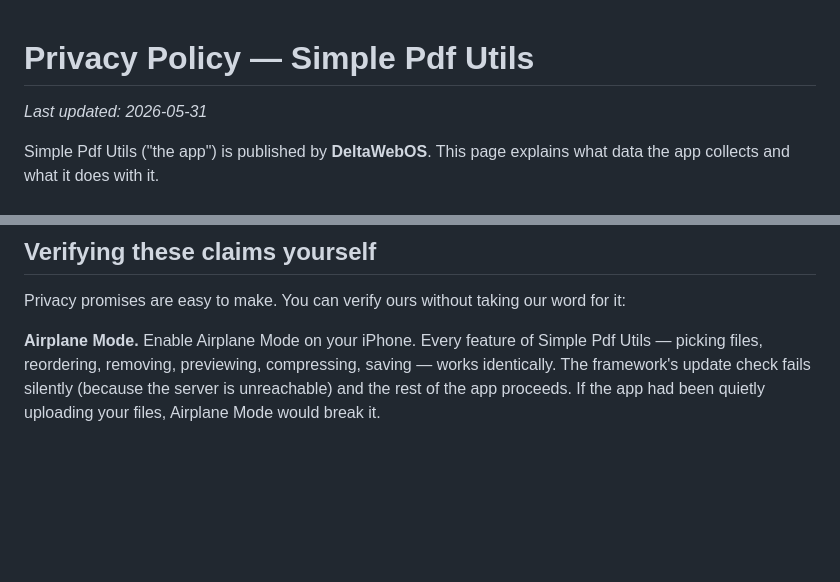
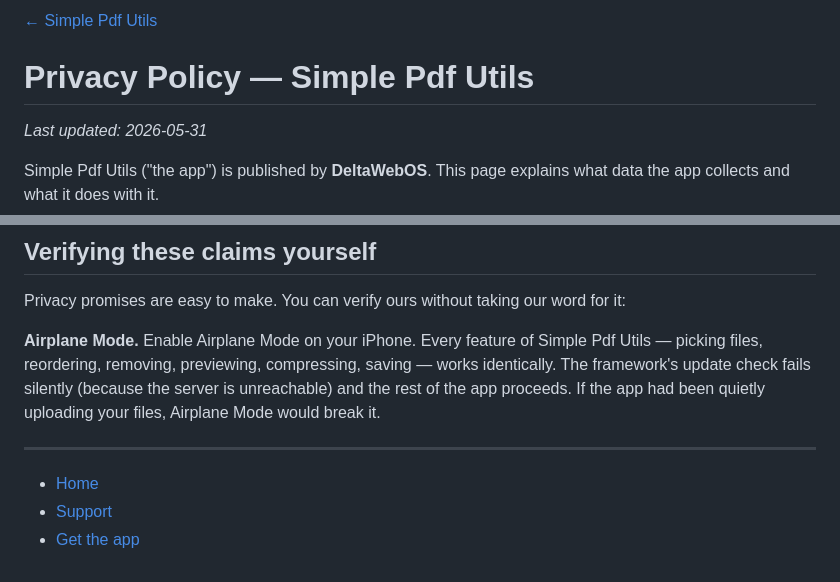
Before and after one commit to ghefman/SimplePdfUtils, a Markdown page: privacy-policy.md, 2 parts joined by grey strips. GitHub-like rendering; blank space fills up the shorter version.

```diff
--- a/privacy-policy.md
+++ b/privacy-policy.md
@@ -1,3 +1,5 @@
+[← Simple Pdf Utils](index.md)
+
 # Privacy Policy — Simple Pdf Utils
 
 _Last updated: 2026-05-31_
@@ -73,3 +75,9 @@ Questions or concerns:
 Privacy promises are easy to make. You can verify ours without taking our word for it:
 
 **Airplane Mode.** Enable Airplane Mode on your iPhone. Every feature of Simple Pdf Utils — picking files, reordering, removing, previewing, compressing, saving — works identically. The framework's update check fails silently (because the server is unreachable) and the rest of the app proceeds. If the app had been quietly uploading your files, Airplane Mode would break it.
+
+---
+
+- [Home](index.md)
+- [Support](support.md)
+- [Get the app](get/)
```
Also changed, not shown: index.md (+3 -0 lines), support.md (+8 -0 lines), qrcode.png (added), 2 other files.
